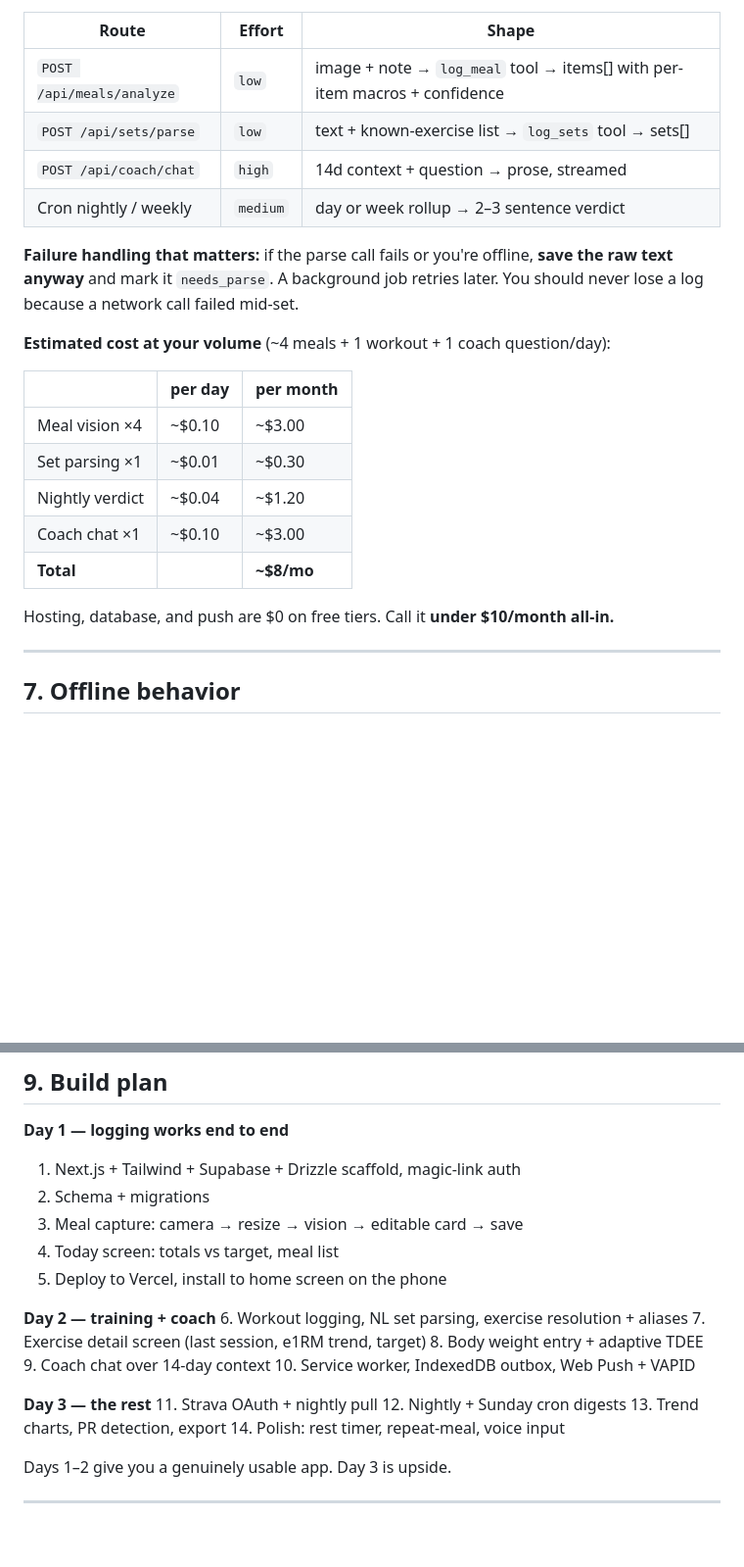
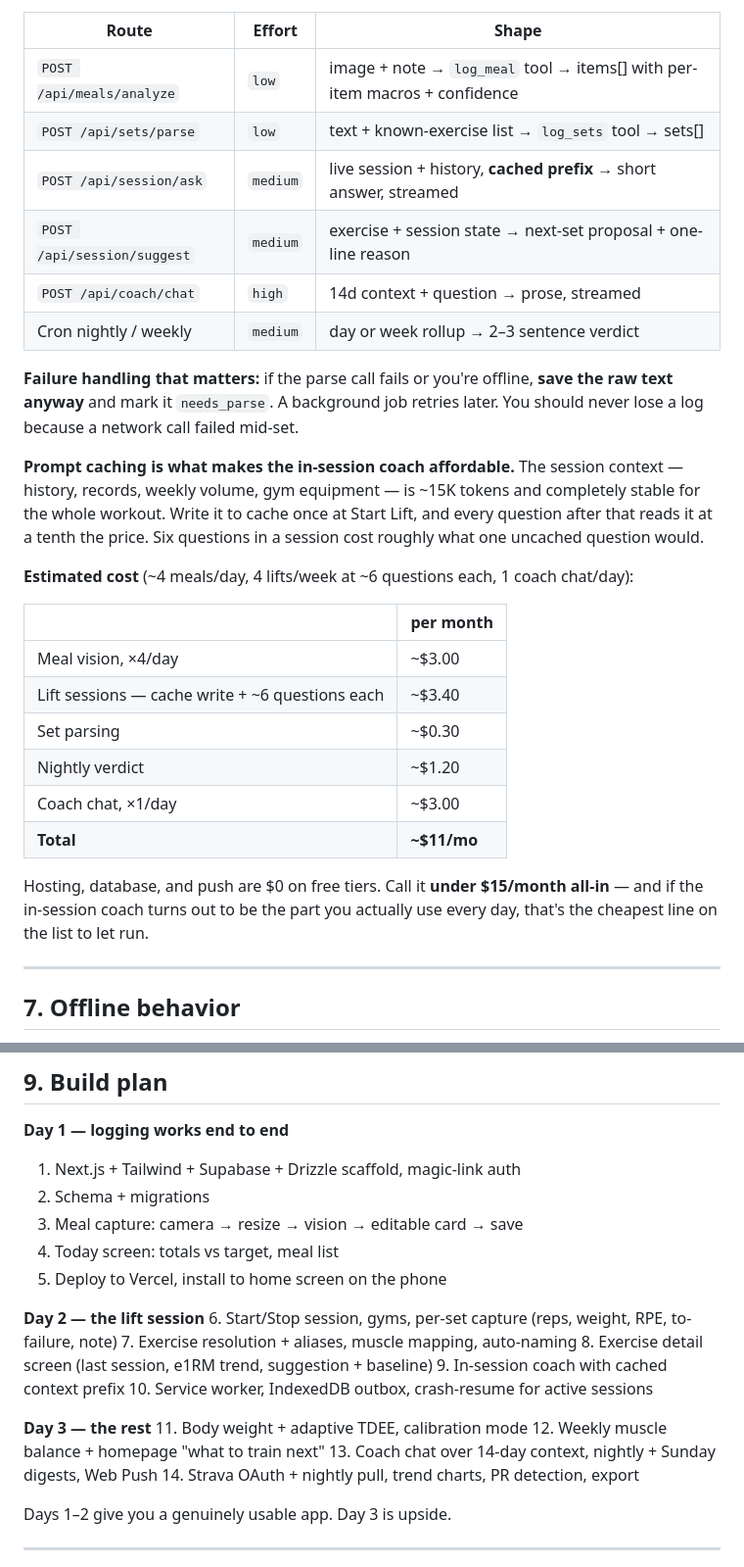
Before and after one commit to tehseendahya/lifemaxx, a Markdown page: docs/SPEC.md, 2 parts joined by grey strips. Shown at 98% size. Drawn GitHub-style; blank space fills up the shorter version.

```diff
--- a/docs/SPEC.md
+++ b/docs/SPEC.md
@@ -292,22 +351,27 @@ All calls use `claude-opus-5` (1M context, $5/$25 per MTok) with **strict tool s
 |---|---|---|
 | `POST /api/meals/analyze` | `low` | image + note → `log_meal` tool → items[] with per-item macros + confidence |
 | `POST /api/sets/parse` | `low` | text + known-exercise list → `log_sets` tool → sets[] |
+| `POST /api/session/ask` | `medium` | live session + history, **cached prefix** → short answer, streamed |
+| `POST /api/session/suggest` | `medium` | exercise + session state → next-set proposal + one-line reason |
 | `POST /api/coach/chat` | `high` | 14d context + question → prose, streamed |
 | Cron nightly / weekly | `medium` | day or week rollup → 2–3 sentence verdict |
 
 **Failure handling that matters:** if the parse call fails or you're offline, **save the raw text anyway** and mark it `needs_parse`. A background job retries later. You should never lose a log because a network call failed mid-set.
 
-**Estimated cost at your volume** (~4 meals + 1 workout + 1 coach question/day):
+**Prompt caching is what makes the in-session coach affordable.** The session context — history, records, weekly volume, gym equipment — is ~15K tokens and completely stable for the whole workout. Write it to cache once at Start Lift, and every question after that reads it at a tenth the price. Six questions in a session cost roughly what one uncached question would.
 
-| | per day | per month |
-|---|---|---|
-| Meal vision ×4 | ~$0.10 | ~$3.00 |
-| Set parsing ×1 | ~$0.01 | ~$0.30 |
-| Nightly verdict | ~$0.04 | ~$1.20 |
-| Coach chat ×1 | ~$0.10 | ~$3.00 |
-| **Total** | | **~$8/mo** |
+**Estimated cost** (~4 meals/day, 4 lifts/week at ~6 questions each, 1 coach chat/day):
 
-Hosting, database, and push are $0 on free tiers. Call it **under $10/month all-in.**
+| | per month |
+|---|---|
+| Meal vision, ×4/day | ~$3.00 |
+| Lift sessions — cache write + ~6 questions each | ~$3.40 |
+| Set parsing | ~$0.30 |
+| Nightly verdict | ~$1.20 |
+| Coach chat, ×1/day | ~$3.00 |
+| **Total** | **~$11/mo** |
+
+Hosting, database, and push are $0 on free tiers. Call it **under $15/month all-in** — and if the in-session coach turns out to be the part you actually use every day, that's the cheapest line on the list to let run.
 
 ---
 
@@ -339,18 +403,18 @@ Where MCP *is* genuinely worth it: **build a small MCP server over your own data
 4. Today screen: totals vs target, meal list
 5. Deploy to Vercel, install to home screen on the phone
 
-**Day 2 — training + coach**
-6. Workout logging, NL set parsing, exercise resolution + aliases
-7. Exercise detail screen (last session, e1RM trend, target)
-8. Body weight entry + adaptive TDEE
-9. Coach chat over 14-day context
-10. Service worker, IndexedDB outbox, Web Push + VAPID
+**Day 2 — the lift session**
+6. Start/Stop session, gyms, per-set capture (reps, weight, RPE, to-failure, note)
+7. Exercise resolution + aliases, muscle mapping, auto-naming
+8. Exercise detail screen (last session, e1RM trend, suggestion + baseline)
+9. In-session coach with cached context prefix
+10. Service worker, IndexedDB outbox, crash-resume for active sessions
 
 **Day 3 — the rest**
-11. Strava OAuth + nightly pull
-12. Nightly + Sunday cron digests
-13. Trend charts, PR detection, export
-14. Polish: rest timer, repeat-meal, voice input
+11. Body weight + adaptive TDEE, calibration mode
+12. Weekly muscle balance + homepage "what to train next"
+13. Coach chat over 14-day context, nightly + Sunday digests, Web Push
+14. Strava OAuth + nightly pull, trend charts, PR detection, export
 
 Days 1–2 give you a genuinely usable app. Day 3 is upside.
 
```
Also changed, not shown: other parts of docs/SPEC.md (+92 -33 lines).
